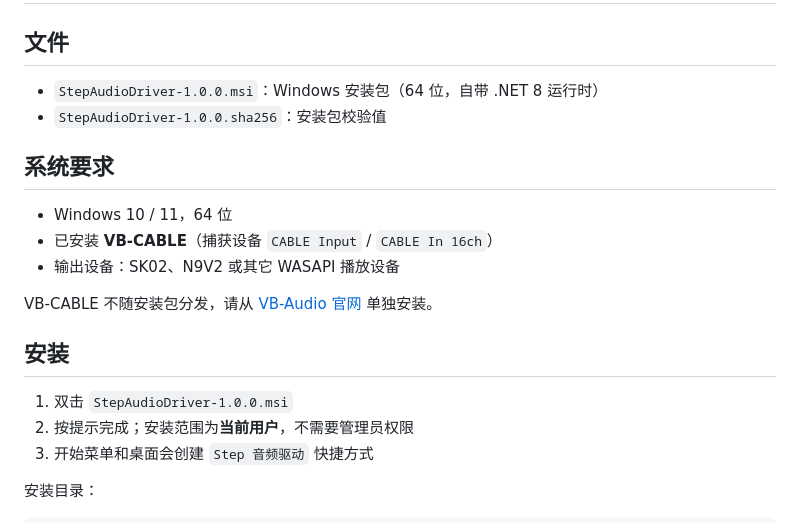
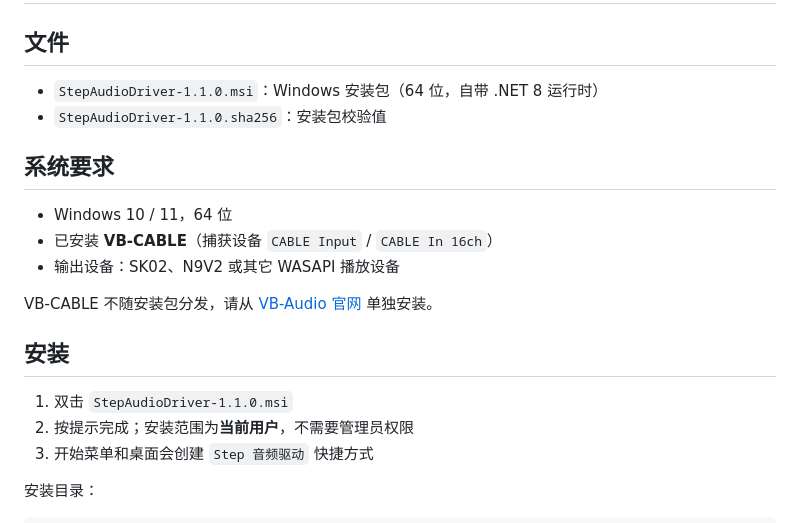
Before and after one commit to cgxgeyw/StepAudioDriver, a Markdown page: installer/README.md, the part around the change. GitHub-like rendering.

```diff
--- a/installer/README.md
+++ b/installer/README.md
@@ -2,8 +2,8 @@
 
 ## 文件
 
-- `StepAudioDriver-1.0.0.msi`：Windows 安装包（64 位，自带 .NET 8 运行时）
-- `StepAudioDriver-1.0.0.sha256`：安装包校验值
+- `StepAudioDriver-1.1.0.msi`：Windows 安装包（64 位，自带 .NET 8 运行时）
+- `StepAudioDriver-1.1.0.sha256`：安装包校验值
 
 ## 系统要求
 
@@ -15,7 +15,7 @@ VB-CABLE 不随安装包分发，请从 [VB-Audio 官网](https://vb-audio.com/C
 
 ## 安装
 
-1. 双击 `StepAudioDriver-1.0.0.msi`
+1. 双击 `StepAudioDriver-1.1.0.msi`
 2. 按提示完成；安装范围为**当前用户**，不需要管理员权限
 3. 开始菜单和桌面会创建 `Step 音频驱动` 快捷方式
 
```
Also changed, not shown: BUILD_INSTRUCTIONS.md (+2 -2 lines), README.md (+4 -1 lines), docs/images/direction-overlay.png (added), 10 other files.
